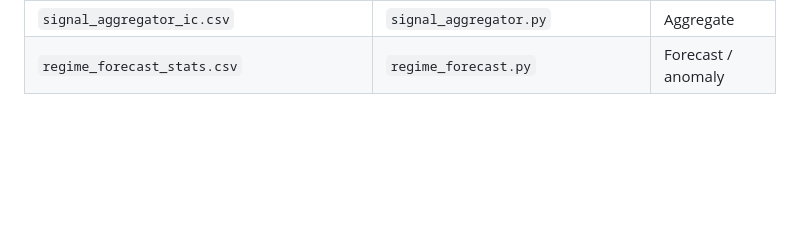
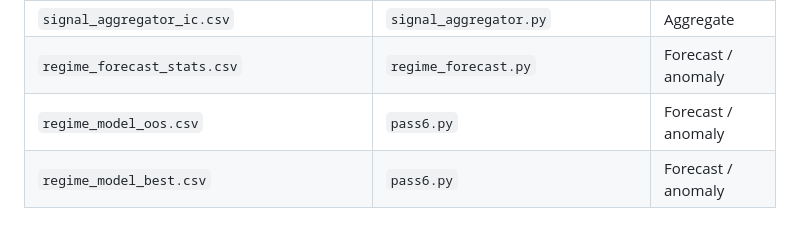
Before and after one commit to derekm/stock_monitor, a Markdown page: docs/SCHEMAS.md, the part around the change. GitHub-like rendering; blank space fills up the shorter version.

Commit message:
docs: pass6 protocol doc + SCHEMAS rows for regime_model outputs

```diff
--- a/docs/SCHEMAS.md
+++ b/docs/SCHEMAS.md
@@ -416,3 +416,5 @@ auxiliary tables feeding several stages.
 | `signal_aggregator_scores.csv` | `signal_aggregator.py` | Aggregate |
 | `signal_aggregator_ic.csv` | `signal_aggregator.py` | Aggregate |
 | `regime_forecast_stats.csv` | `regime_forecast.py` | Forecast / anomaly |
+| `regime_model_oos.csv` | `pass6.py` | Forecast / anomaly |
+| `regime_model_best.csv` | `pass6.py` | Forecast / anomaly |
```
Also changed, not shown: docs/pass6.md (added, +57 -0 lines).
